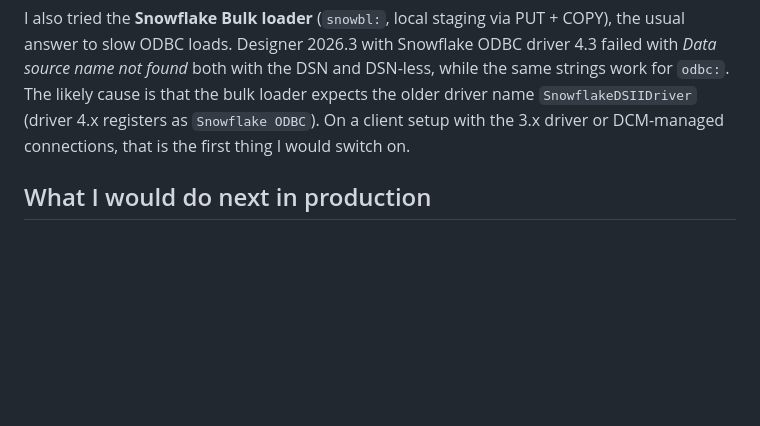
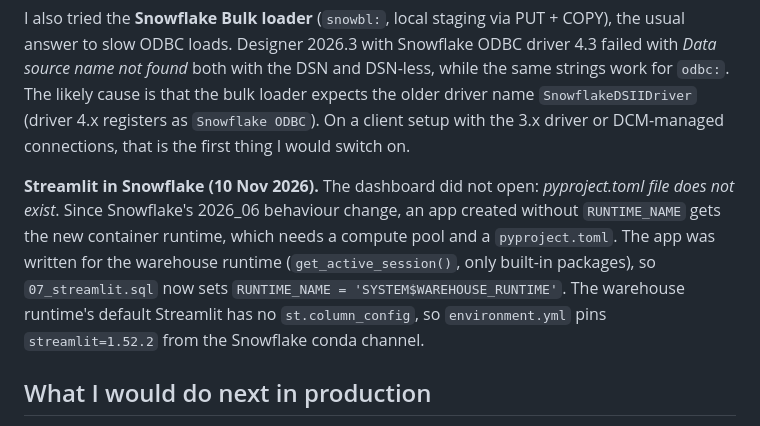
Before and after one commit to OskariKaile/parliament-data-pipeline, a Markdown page: docs/PIPELINE.md, the part around the change. Drawn GitHub-style; blank space fills up the shorter version.

```diff
--- a/docs/PIPELINE.md
+++ b/docs/PIPELINE.md
@@ -63,6 +63,8 @@ The workflow is generated from `alteryx/build_workflow.py`, written before I had
 
 I also tried the **Snowflake Bulk loader** (`snowbl:`, local staging via PUT + COPY), the usual answer to slow ODBC loads. Designer 2026.3 with Snowflake ODBC driver 4.3 failed with *Data source name not found* both with the DSN and DSN-less, while the same strings work for `odbc:`. The likely cause is that the bulk loader expects the older driver name `SnowflakeDSIIDriver` (driver 4.x registers as `Snowflake ODBC`). On a client setup with the 3.x driver or DCM-managed connections, that is the first thing I would switch on.
 
+**Streamlit in Snowflake (10 Nov 2026).** The dashboard did not open: *pyproject.toml file does not exist*. Since Snowflake's 2026_06 behaviour change, an app created without `RUNTIME_NAME` gets the new container runtime, which needs a compute pool and a `pyproject.toml`. The app was written for the warehouse runtime (`get_active_session()`, only built-in packages), so `07_streamlit.sql` now sets `RUNTIME_NAME = 'SYSTEM$WAREHOUSE_RUNTIME'`. The warehouse runtime's default Streamlit has no `st.column_config`, so `environment.yml` pins `streamlit=1.52.2` from the Snowflake conda channel.
+
 ## What I would do next in production
 
 - Move the Snowflake connection from a DSN to Alteryx DCM with the key in a vault, and schedule the workflow on Alteryx Server / Alteryx One.
```
Also changed, not shown: README.md (+11 -1 lines), docs/img/dashboard.jpg (added), docs/img/designer_run.jpg (added), 3 other files.
